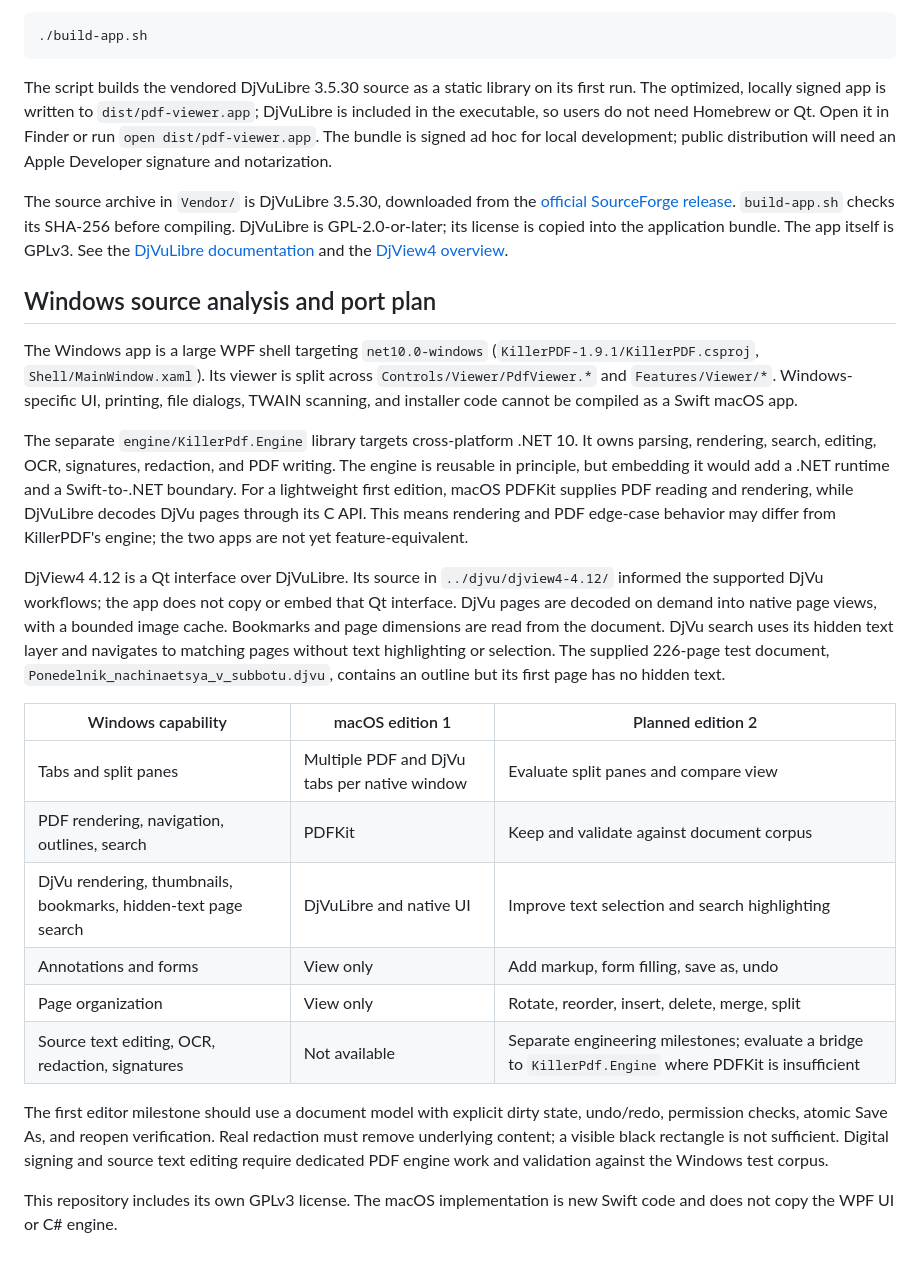
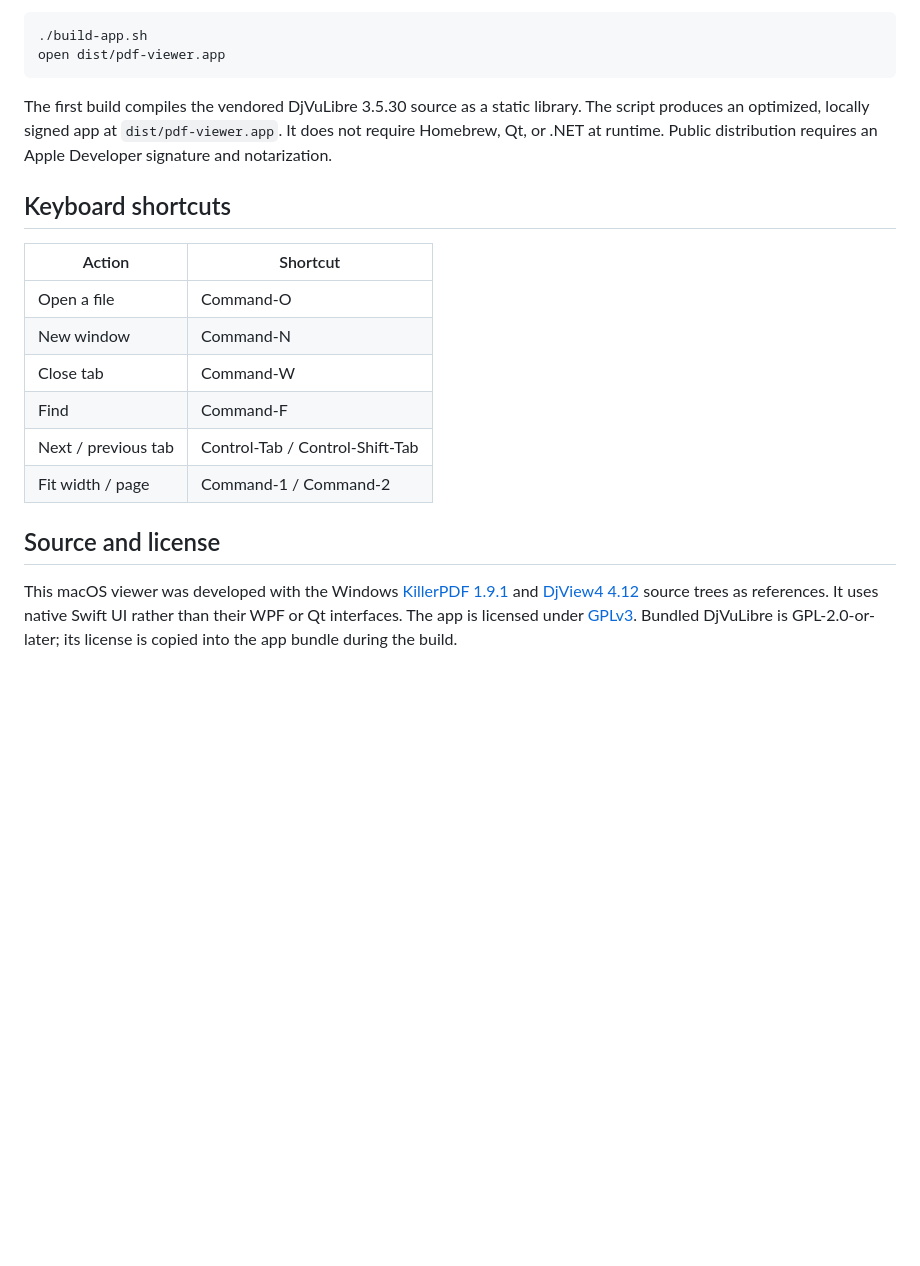
Before and after one commit to pollypropilen/pdf-viewer, a Markdown page: README.md, the part around one of its changes. Drawn GitHub-style; blank space fills up the shorter version.

````diff
--- a/README.md
+++ b/README.md
@@ -21,29 +33,22 @@ Requires macOS 13 or later, Xcode's Swift toolchain, and the standard C/C++ buil
 
 ```sh
 ./build-app.sh
+open dist/pdf-viewer.app
 ```
 
-The script builds the vendored DjVuLibre 3.5.30 source as a static library on its first run. The optimized, locally signed app is written to `dist/pdf-viewer.app`; DjVuLibre is included in the executable, so users do not need Homebrew or Qt. Open it in Finder or run `open dist/pdf-viewer.app`. The bundle is signed ad hoc for local development; public distribution will need an Apple Developer signature and notarization.
+The first build compiles the vendored DjVuLibre 3.5.30 source as a static library. The script produces an optimized, locally signed app at `dist/pdf-viewer.app`. It does not require Homebrew, Qt, or .NET at runtime. Public distribution requires an Apple Developer signature and notarization.
 
-The source archive in `Vendor/` is DjVuLibre 3.5.30, downloaded from the [official SourceForge release](https://sourceforge.net/projects/djvu/files/DjVuLibre/3.5.30/). `build-app.sh` checks its SHA-256 before compiling. DjVuLibre is GPL-2.0-or-later; its license is copied into the application bundle. The app itself is GPLv3. See the [DjVuLibre documentation](https://djvu.sourceforge.net/doc/index.html) and the [DjView4 overview](https://djvu.sourceforge.net/djview4.html).
+## Keyboard shortcuts
 
-## Windows source analysis and port plan
+| Action | Shortcut |
+| --- | --- |
+| Open a file | Command-O |
+| New window | Command-N |
+| Close tab | Command-W |
+| Find | Command-F |
+| Next / previous tab | Control-Tab / Control-Shift-Tab |
+| Fit width / page | Command-1 / Command-2 |
 
-The Windows app is a large WPF shell targeting `net10.0-windows` (`KillerPDF-1.9.1/KillerPDF.csproj`, `Shell/MainWindow.xaml`). Its viewer is split across `Controls/Viewer/PdfViewer.*` and `Features/Viewer/*`. Windows-specific UI, printing, file dialogs, TWAIN scanning, and installer code cannot be compiled as a Swift macOS app.
+## Source and license
 
-The separate `engine/KillerPdf.Engine` library targets cross-platform .NET 10. It owns parsing, rendering, search, editing, OCR, signatures, redaction, and PDF writing. The engine is reusable in principle, but embedding it would add a .NET runtime and a Swift-to-.NET boundary. For a lightweight first edition, macOS PDFKit supplies PDF reading and rendering, while DjVuLibre decodes DjVu pages through its C API. This means rendering and PDF edge-case behavior may differ from KillerPDF's engine; the two apps are not yet feature-equivalent.
-
-DjView4 4.12 is a Qt interface over DjVuLibre. Its source in `../djvu/djview4-4.12/` informed the supported DjVu workflows; the app does not copy or embed that Qt interface. DjVu pages are decoded on demand into native page views, with a bounded image cache. Bookmarks and page dimensions are read from the document. DjVu search uses its hidden text layer and navigates to matching pages without text highlighting or selection. The supplied 226-page test document, `Ponedelnik_nachinaetsya_v_subbotu.djvu`, contains an outline but its first page has no hidden text.
-
-| Windows capability | macOS edition 1 | Planned edition 2 |
-| --- | --- | --- |
-| Tabs and split panes | Multiple PDF and DjVu tabs per native window | Evaluate split panes and compare view |
-| PDF rendering, navigation, outlines, search | PDFKit | Keep and validate against document corpus |
-| DjVu rendering, thumbnails, bookmarks, hidden-text page search | DjVuLibre and native UI | Improve text selection and search highlighting |
-| Annotations and forms | View only | Add markup, form filling, save as, undo |
-| Page organization | View only | Rotate, reorder, insert, delete, merge, split |
-| Source text editing, OCR, redaction, signatures | Not available | Separate engineering milestones; evaluate a bridge to `KillerPdf.Engine` where PDFKit is insufficient |
-
-The first editor milestone should use a document model with explicit dirty state, undo/redo, permission checks, atomic Save As, and reopen verification. Real redaction must remove underlying content; a visible black rectangle is not sufficient. Digital signing and source text editing require dedicated PDF engine work and validation against the Windows test corpus.
-
-This repository includes its own GPLv3 license. The macOS implementation is new Swift code and does not copy the WPF UI or C# engine.
+This macOS viewer was developed with the Windows [KillerPDF 1.9.1](../KillerPDF-1.9.1/) and [DjView4 4.12](../djvu/djview4-4.12/) source trees as references. It uses native Swift UI rather than their WPF or Qt interfaces. The app is licensed under [GPLv3](LICENSE). Bundled DjVuLibre is GPL-2.0-or-later; its license is copied into the app bundle during the build.
````
Also changed, not shown: other parts of README.md (+25 -13 lines), docs/pdf-reading.jpg (added), docs/pdf-two-page.jpg (added), 6 other files.
